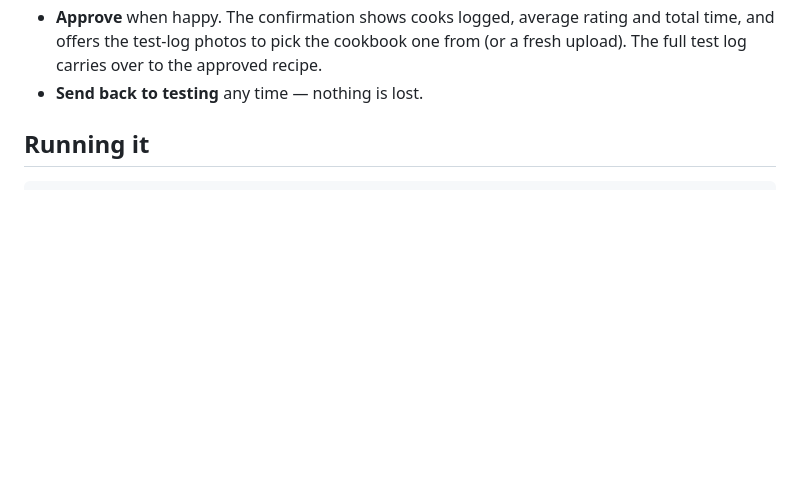
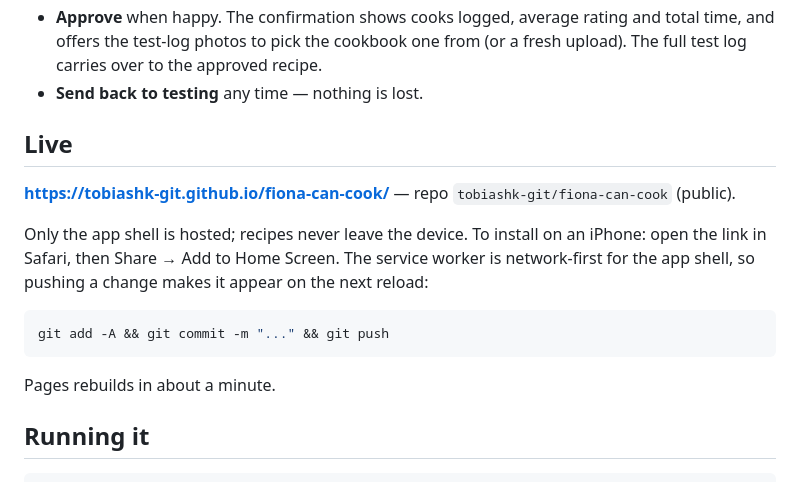
Before and after one commit to tobiashk-git/fiona-can-cook, a Markdown page: README.md, the part around the change. GitHub-like rendering; blank space fills up the shorter version.

Commit message:
Add live URL and deploy notes to the README
Co-Authored-By: Claude Opus 5 <noreply@anthropic.com>

````diff
--- a/README.md
+++ b/README.md
@@ -29,6 +29,20 @@ blank, with a two-stage approval flow and a bright-minimal look.
   time, and offers the test-log photos to pick the cookbook one from (or a fresh upload).
   The full test log carries over to the approved recipe.
 - **Send back to testing** any time — nothing is lost.
+
+## Live
+
+**<https://tobiashk-git.github.io/fiona-can-cook/>** — repo `tobiashk-git/fiona-can-cook` (public).
+
+Only the app shell is hosted; recipes never leave the device. To install on an iPhone: open the
+link in Safari, then Share → Add to Home Screen. The service worker is network-first for the app
+shell, so pushing a change makes it appear on the next reload:
+
+```bash
+git add -A && git commit -m "..." && git push
+```
+
+Pages rebuilds in about a minute.
 
 ## Running it
 
````
